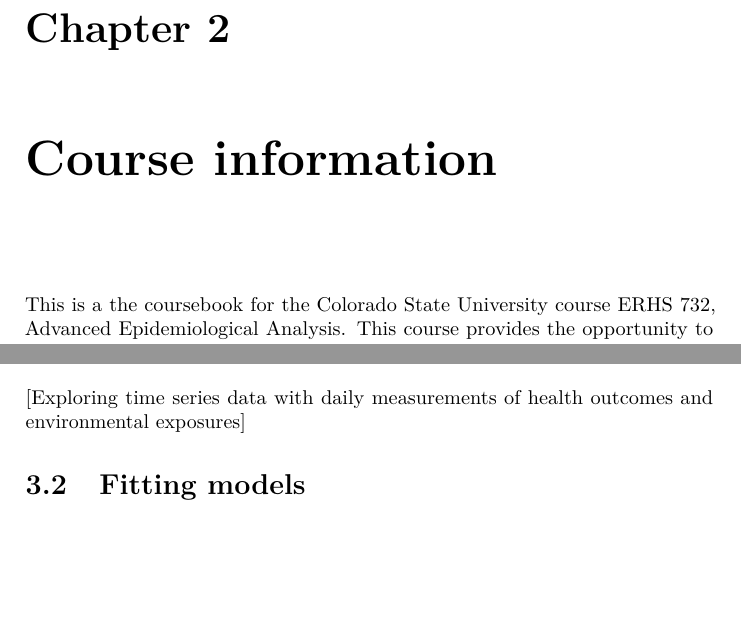
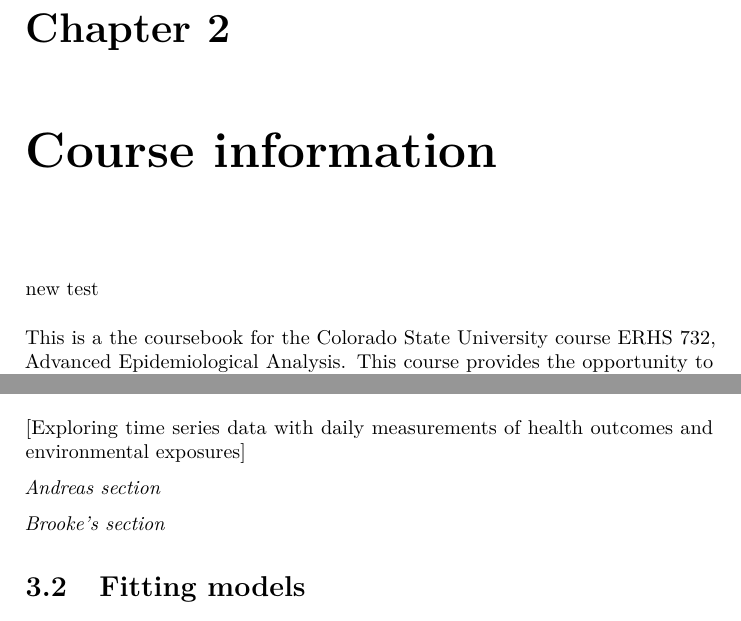
Before and after one commit to geanders/adv_epi_analysis, a LaTeX thesis (docs/adv_epi_analysis.tex): two parts of pages 7 and 11 of 29, joined at a grey line, cut so that both start at the same text, the shorter picture padded with empty space. Compiled offline with pdfLaTeX.

Commit message:
Add section headers for drafting

```diff
--- a/docs/adv_epi_analysis.tex
+++ b/docs/adv_epi_analysis.tex
@@ -109,6 +109,8 @@ contents) to continue.
 
 \hypertarget{courseinfo}{%
 \chapter{Course information}\label{courseinfo}}
+
+new test
 
 This is a the coursebook for the Colorado State University course ERHS 732,
 Advanced Epidemiological Analysis. This course provides the opportunity to
@@ -230,6 +232,10 @@ to students throughout the semester include:
 {[}Exploring time series data with daily measurements of health
 outcomes and environmental exposures{]}
 
+\emph{Andreas section}
+
+\emph{Brooke's section}
+
 \hypertarget{fitting-models}{%
 \section{Fitting models}\label{fitting-models}}
 
```
Also changed, not shown: docs/adv_epi_analysis.pdf, docs/adv_epi_analysis.tex (4 more changed lines), 5 other files.
